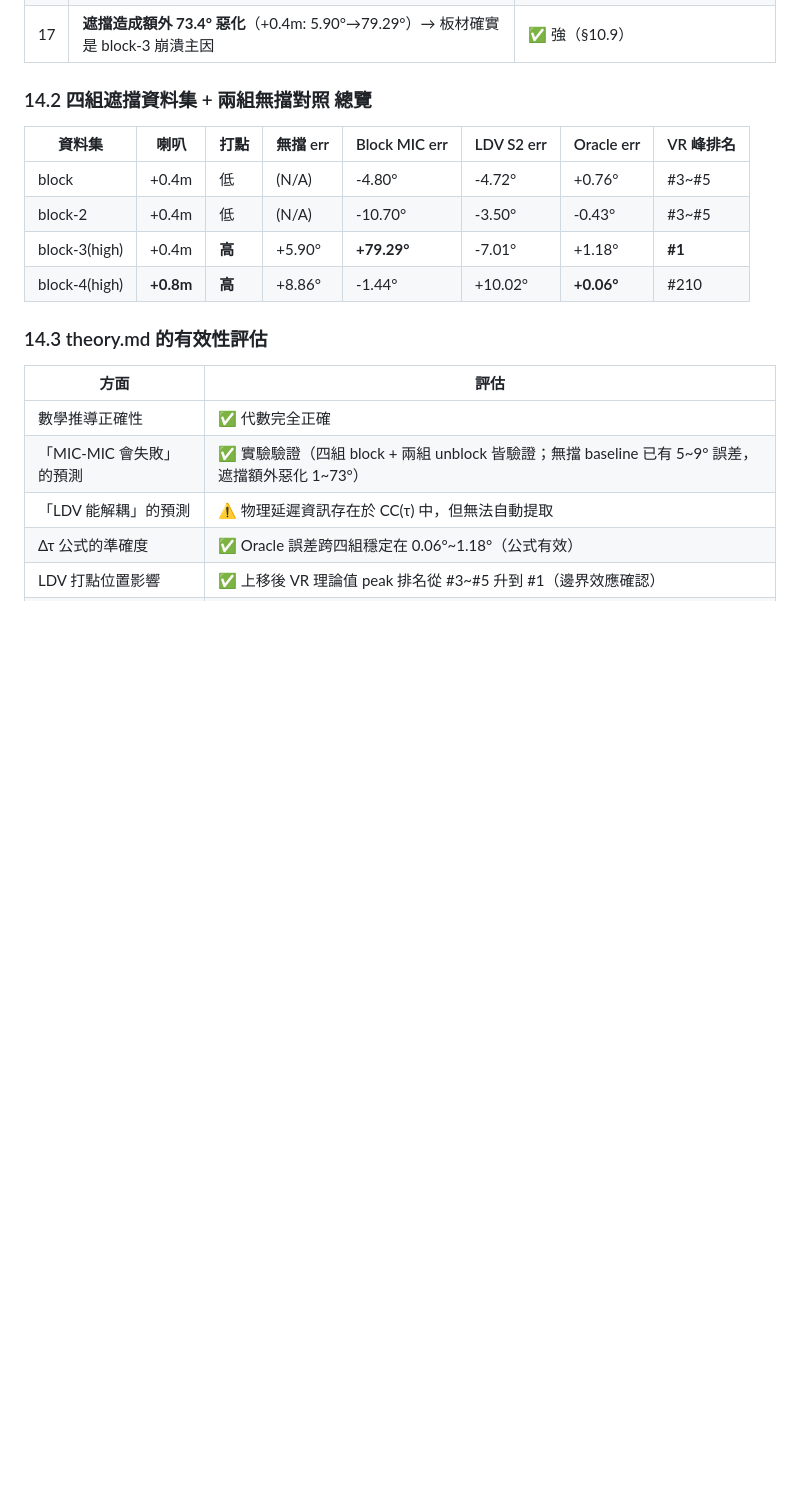
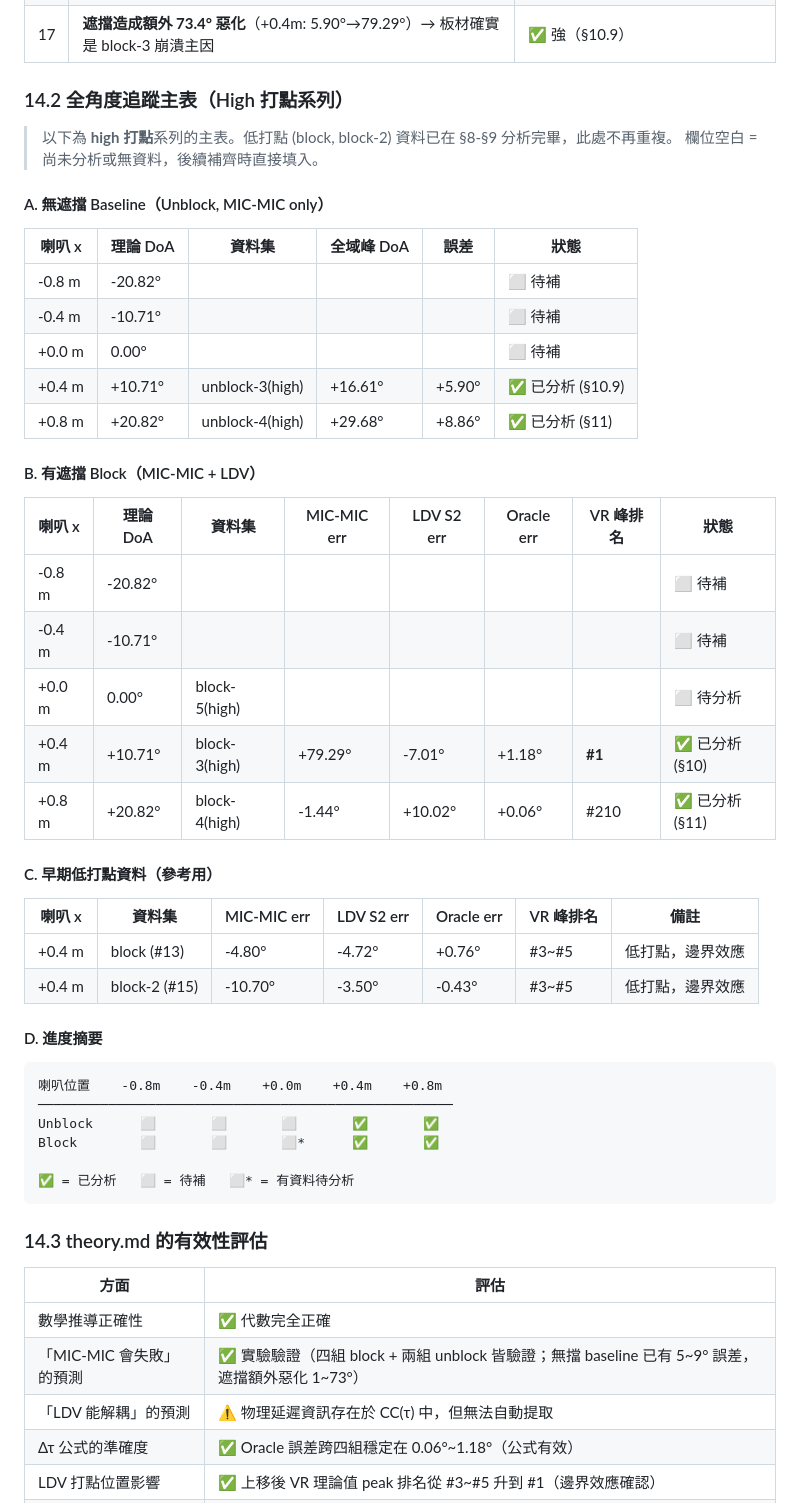
Before and after one commit to sk413025/GCC-PHAT-LDV-MIC-Experiment, a Markdown page: 0222-block/0223-block/0223_LDV_MIC_紙板遮擋_GCC-PHAT解耦驗證報告.md, the part around one of its changes. Drawn GitHub-style; blank space fills up the shorter version.

````diff
--- a/0222-block/0223-block/0223_LDV_MIC_紙板遮擋_GCC-PHAT解耦驗證報告.md
+++ b/0222-block/0223-block/0223_LDV_MIC_紙板遮擋_GCC-PHAT解耦驗證報告.md
@@ -1317,14 +1307,48 @@ verification.md 的子任務二要求證明：LDV 測量的板振動速度（vel
 | 16 | **無遮擋 baseline 也有 5~9° 誤差 → 殘響環境下 MIC-MIC 本身不可靠** | ✅ 強（§10.9 unblock-3, §11 unblock-4） |
 | 17 | **遮擋造成額外 73.4° 惡化**（+0.4m: 5.90°→79.29°）→ 板材確實是 block-3 崩潰主因 | ✅ 強（§10.9） |
 
-### 14.2 四組遮擋資料集 + 兩組無擋對照 總覽
+### 14.2 全角度追蹤主表（High 打點系列）
 
-| 資料集 | 喇叭 | 打點 | 無擋 err | Block MIC err | LDV S2 err | Oracle err | VR 峰排名 |
-|--------|------|------|----------|---------------|------------|------------|----------|
-| block | +0.4m | 低 | (N/A) | -4.80° | -4.72° | +0.76° | #3~#5 |
-| block-2 | +0.4m | 低 | (N/A) | -10.70° | -3.50° | -0.43° | #3~#5 |
-| block-3(high) | +0.4m | **高** | +5.90° | **+79.29°** | -7.01° | +1.18° | **#1** |
-| block-4(high) | **+0.8m** | **高** | +8.86° | -1.44° | +10.02° | **+0.06°** | #210 |
+> 以下為 **high 打點**系列的主表。低打點 (block, block-2) 資料已在 §8-§9 分析完畢，此處不再重複。
+> 欄位空白 = 尚未分析或無資料，後續補齊時直接填入。
+
+#### A. 無遮擋 Baseline（Unblock, MIC-MIC only）
+
+| 喇叭 x | 理論 DoA | 資料集 | 全域峰 DoA | 誤差 | 狀態 |
+|---------|---------|--------|-----------|------|------|
+| -0.8 m | -20.82° | | | | ⬜ 待補 |
+| -0.4 m | -10.71° | | | | ⬜ 待補 |
+| +0.0 m | 0.00° | | | | ⬜ 待補 |
+| +0.4 m | +10.71° | unblock-3(high) | +16.61° | +5.90° | ✅ 已分析 (§10.9) |
+| +0.8 m | +20.82° | unblock-4(high) | +29.68° | +8.86° | ✅ 已分析 (§11) |
+
+#### B. 有遮擋 Block（MIC-MIC + LDV）
+
+| 喇叭 x | 理論 DoA | 資料集 | MIC-MIC err | LDV S2 err | Oracle err | VR 峰排名 | 狀態 |
+|---------|---------|--------|-------------|------------|------------|----------|------|
+| -0.8 m | -20.82° | | | | | | ⬜ 待補 |
+| -0.4 m | -10.71° | | | | | | ⬜ 待補 |
+| +0.0 m | 0.00° | block-5(high) | | | | | ⬜ 待分析 |
+| +0.4 m | +10.71° | block-3(high) | +79.29° | -7.01° | +1.18° | **#1** | ✅ 已分析 (§10) |
+| +0.8 m | +20.82° | block-4(high) | -1.44° | +10.02° | +0.06° | #210 | ✅ 已分析 (§11) |
+
+#### C. 早期低打點資料（參考用）
+
+| 喇叭 x | 資料集 | MIC-MIC err | LDV S2 err | Oracle err | VR 峰排名 | 備註 |
+|---------|--------|-------------|------------|------------|----------|------|
+| +0.4 m | block (#13) | -4.80° | -4.72° | +0.76° | #3~#5 | 低打點，邊界效應 |
+| +0.4 m | block-2 (#15) | -10.70° | -3.50° | -0.43° | #3~#5 | 低打點，邊界效應 |
+
+#### D. 進度摘要
+
+```
+喇叭位置    -0.8m    -0.4m    +0.0m    +0.4m    +0.8m
+─────────────────────────────────────────────────────
+Unblock      ⬜       ⬜       ⬜       ✅       ✅
+Block        ⬜       ⬜       ⬜*      ✅       ✅
+
+✅ = 已分析   ⬜ = 待補   ⬜* = 有資料待分析
+```
 
 ### 14.3 theory.md 的有效性評估
 
````
Also changed, not shown: other parts of 0222-block/0223-block/0223_LDV_MIC_紙板遮擋_GCC-PHAT解耦驗證報告.md (+18 -28 lines).
